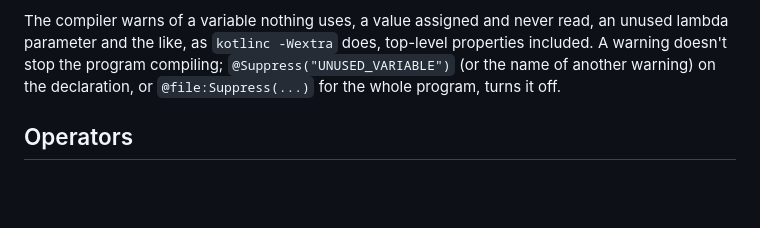
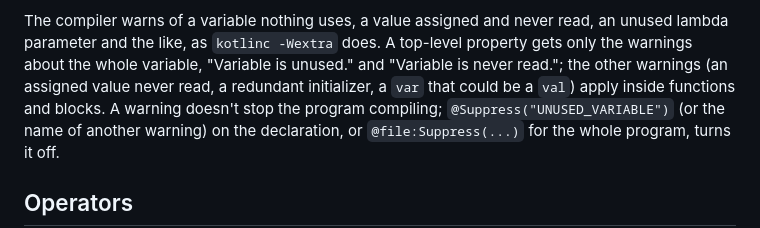
Before and after one commit to subitan/stationeers-ktrapic, a Markdown page: docs/LANGUAGE.md, the part around the change. Rendered like a GitHub page; blank space fills up the shorter version.

Commit message:
Say which warnings a top-level property gets
A top-level property gets only the whole-variable warnings (unused,
never read); the others apply inside functions and blocks.

```diff
--- a/docs/LANGUAGE.md
+++ b/docs/LANGUAGE.md
@@ -61,7 +61,10 @@ an alias: `val sensor = d0`. What has no value on the chip (a device, a view, a
 the `val` must be given it where it is declared.
 
 The compiler warns of a variable nothing uses, a value assigned and never read, an unused lambda
-parameter and the like, as `kotlinc -Wextra` does, top-level properties included. A warning
+parameter and the like, as `kotlinc -Wextra` does. A top-level property gets only the warnings about the
+whole variable, "Variable is unused." and "Variable is never read."; the other warnings (an assigned
+value never read, a redundant initializer, a `var` that could be a `val`) apply inside functions
+and blocks. A warning
 doesn't stop the program compiling; `@Suppress("UNUSED_VARIABLE")` (or the name of another
 warning) on the declaration, or `@file:Suppress(...)` for the whole program, turns it off.
 
```
